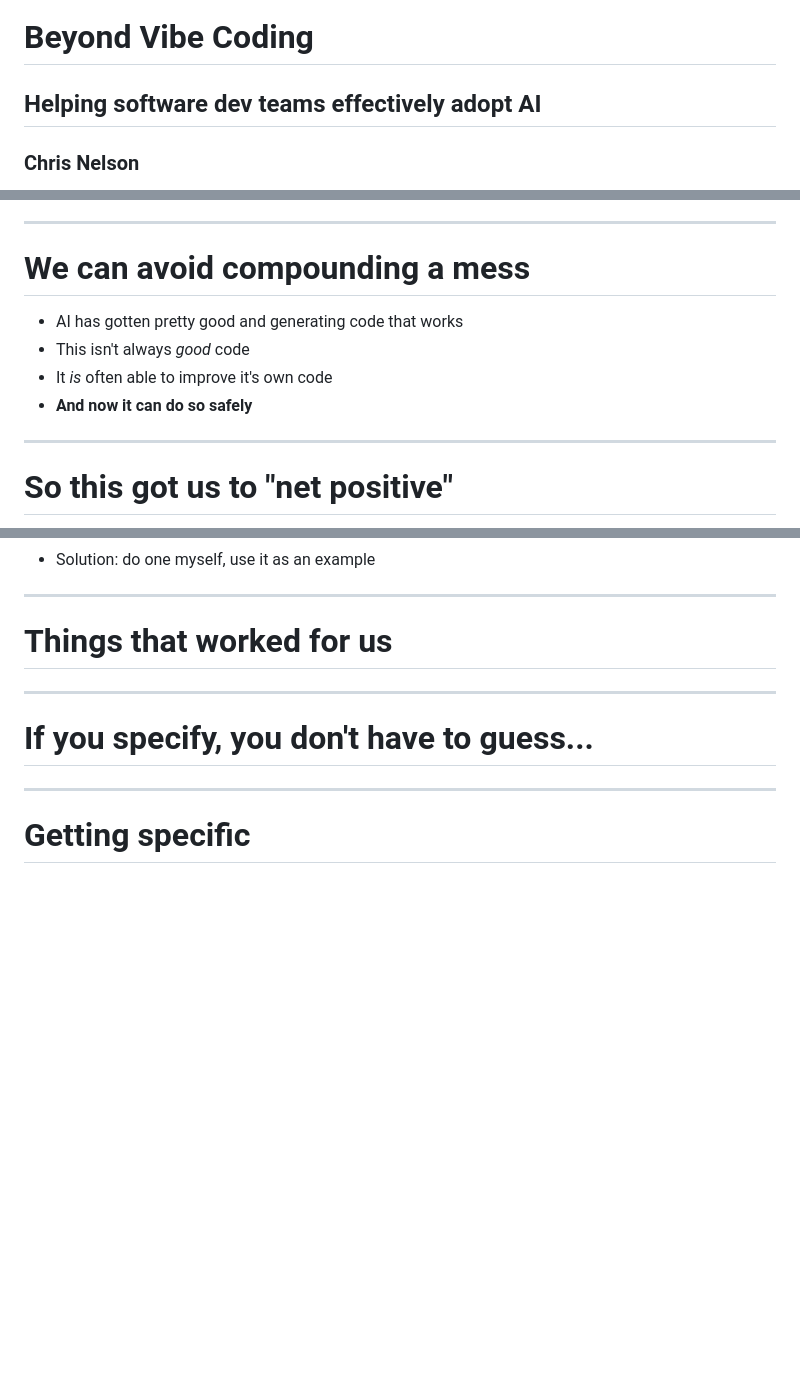
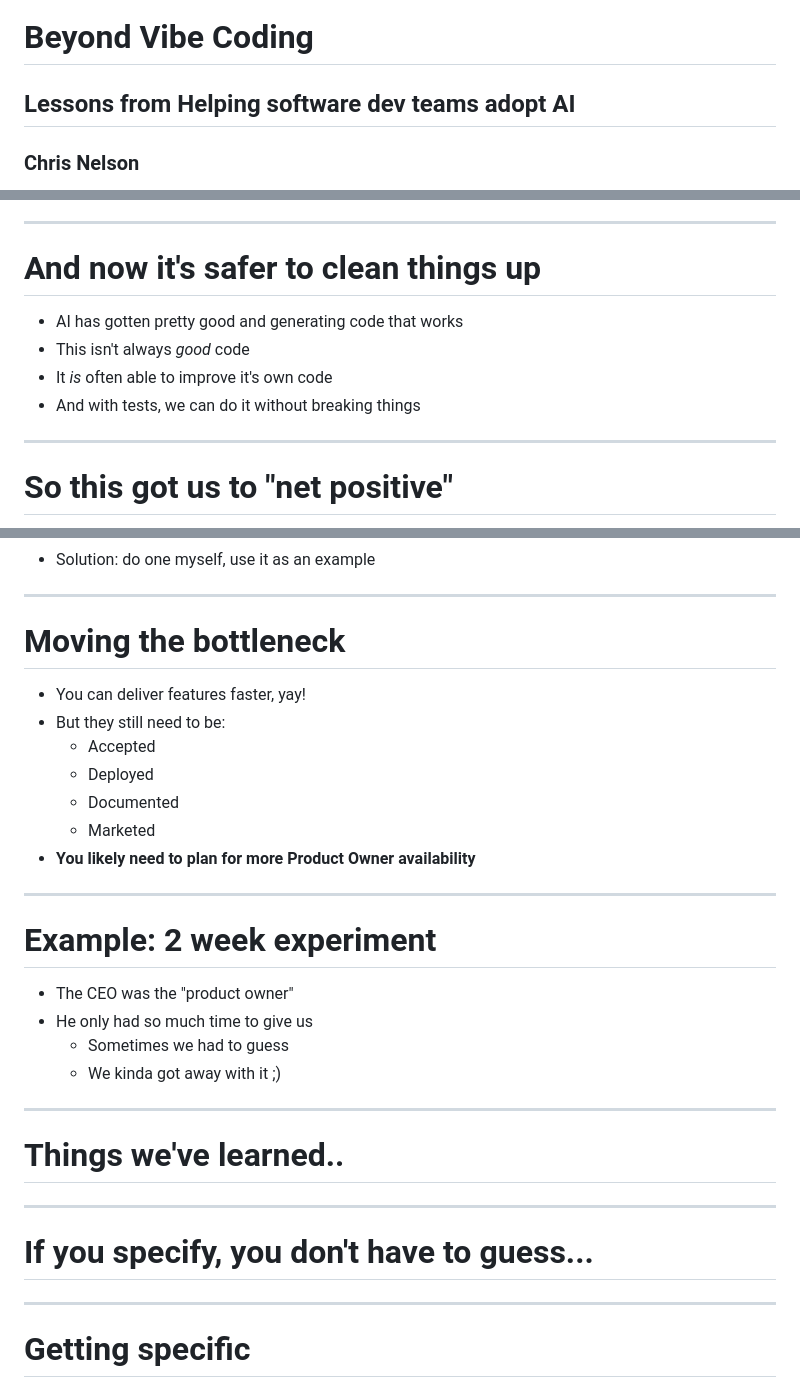
Before and after one commit to launchscout/ai-part-deux, a Markdown page: index.md, 3 parts joined by grey strips. GitHub-like rendering; blank space fills up the shorter version.

Commit message:
added logo and some changes

```diff
--- a/index.md
+++ b/index.md
@@ -31,7 +31,7 @@ style: |
 ---
 
 # Beyond Vibe Coding
-## Helping software dev teams effectively adopt AI
+## Lessons from Helping software dev teams adopt AI
 ### Chris Nelson
 @superchris.launchscout.com (BlueSky)
 github.com/superchris
@@ -188,11 +188,11 @@ github.com/superchris
 
 ---
 
-# We can avoid compounding a mess
+# And now it's safer to clean things up
 - AI has gotten pretty good and generating code that works
 - This isn't always *good* code
 - It *is* often able to improve it's own code
-- **And now it can do so safely**
+- And with tests, we can do it without breaking things
 
 ---
 
@@ -292,7 +292,26 @@ github.com/superchris
 
 ---
 
-# Things that worked for us
+# Moving the bottleneck
+- You can deliver features faster, yay!
+- But they still need to be:
+  - Accepted
+  - Deployed
+  - Documented
+  - Marketed
+- **You likely need to plan for more Product Owner availability**
+
+---
+
+# Example: 2 week experiment
+- The CEO was the "product owner"
+- He only had so much time to give us
+  - Sometimes we had to guess
+  - We kinda got away with it ;)
+
+---
+
+# Things we've learned..
 
 ---
 
```
Also changed, not shown: other parts of index.md (+1 -1 lines), images/full-color.png (added), 1 other file.
